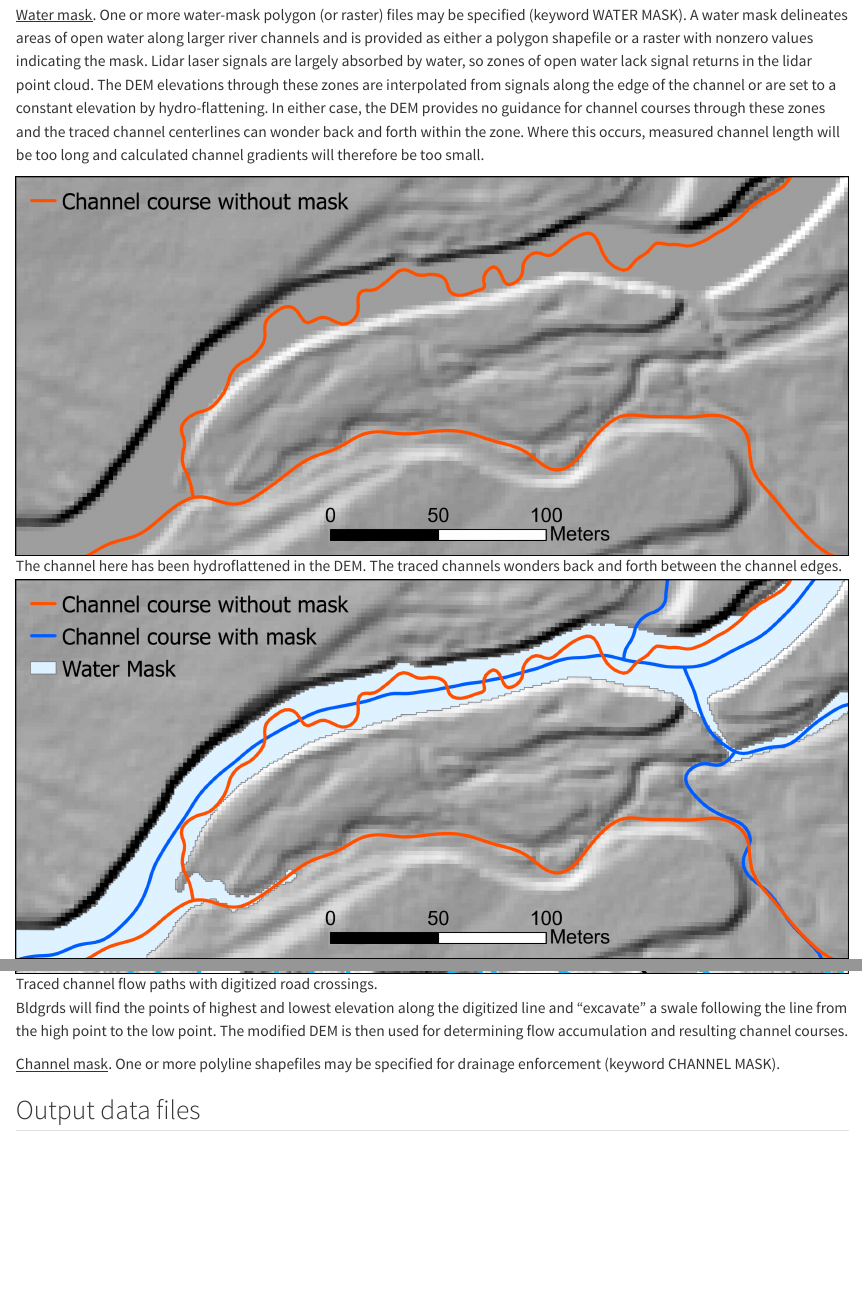
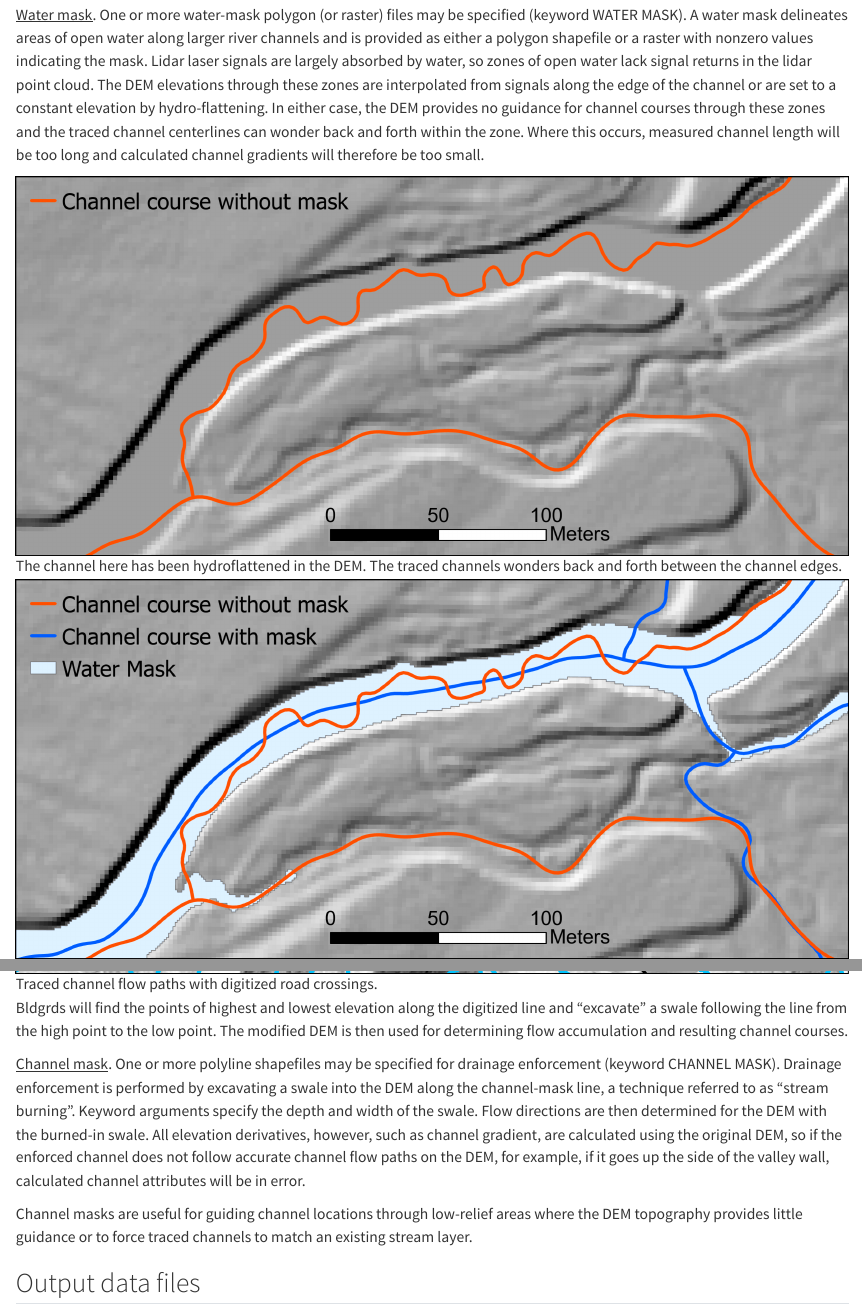
Before and after one commit to DanMillerM2/NetStream_Doc, a Quarto document (Bldgrds.qmd): the page in a window 1100 px wide, from 540 px down, and a second part further down, joined at a grey line. Rendered offline with R 4.5, knitr and Pandoc in place of Quarto, with nearby package versions.

Commit message:
Working copy

```diff
--- a/Bldgrds.qmd
+++ b/Bldgrds.qmd
@@ -42,7 +42,9 @@ When using imagery to generate a water mask, it is important that the date of of
 
 Bldgrds will find the points of highest and lowest elevation along the digitized line and "excavate" a swale following the line from the high point to the low point. The modified DEM is then used for determining flow accumulation and resulting channel courses.
 
-[Channel mask]{.underline}. One or more polyline shapefiles may be specified for drainage enforcement (keyword CHANNEL MASK).
+[Channel mask]{.underline}. One or more polyline shapefiles may be specified for drainage enforcement (keyword CHANNEL MASK). Drainage enforcement is performed by excavating a swale into the DEM along the channel-mask line, a technique referred to as "stream burning". Keyword arguments specify the depth and width of the swale. Flow directions are then determined for the DEM with the burned-in swale. All elevation derivatives, however, such as channel gradient, are calculated using the original DEM, so if the enforced channel does not follow accurate channel flow paths on the DEM, for example, if it goes up the side of the valley wall, calculated channel attributes will be in error.
+
+Channel masks are useful for guiding channel locations through low-relief areas where the DEM topography provides little guidance or to force traced channels to match an existing stream layer.
 
 ## Output data files
 
--- a/_quarto.yml
+++ b/_quarto.yml
@@ -32,7 +32,5 @@ bibliography: references.bib
 format:
   html:
     theme: cosmo
-  pdf:
-    documentclass: scrreprt
 
 editor: visual
```
Also changed, not shown: prerequisites.qmd (+1 -1 lines), Bldgrds.qmd (2 more changed lines).
